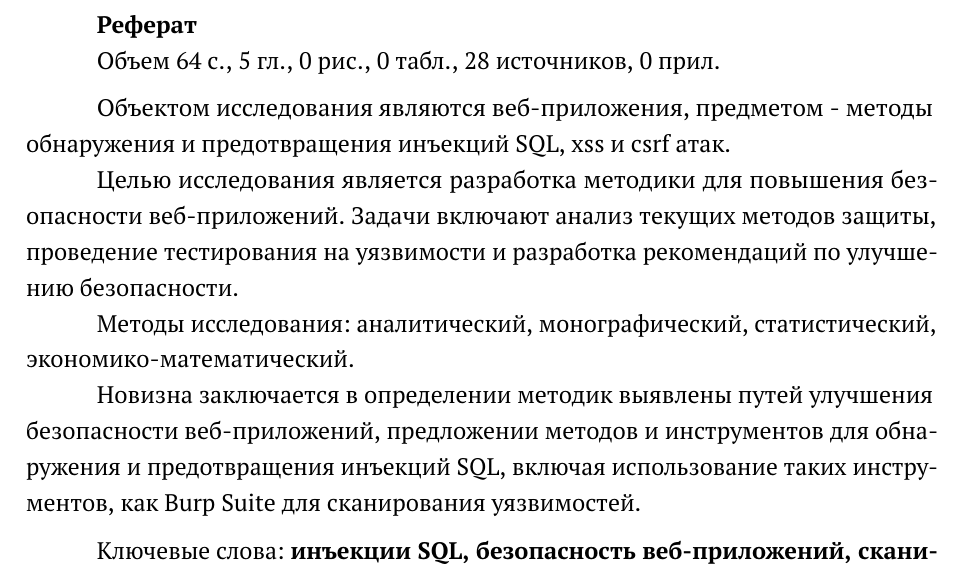
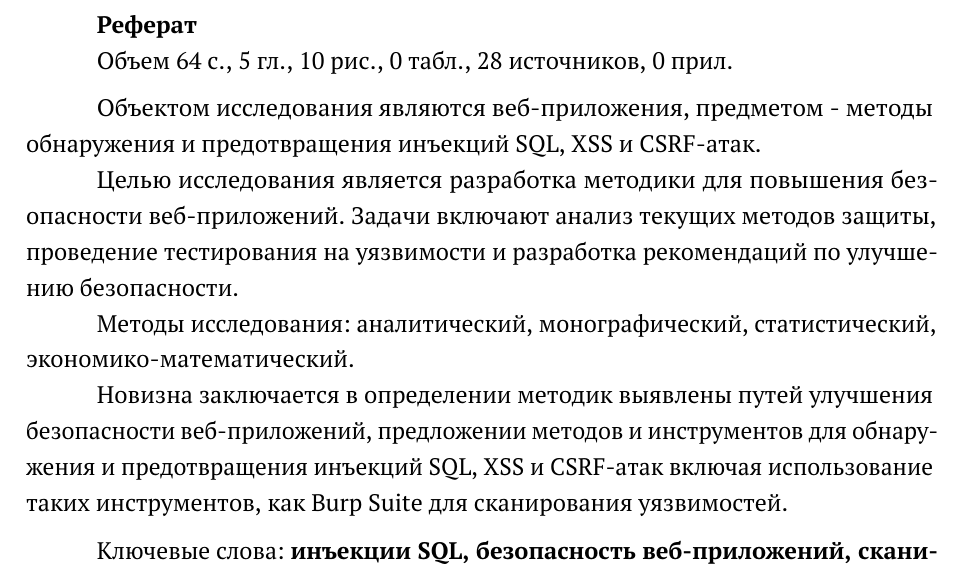
Before and after one commit to SeregaTheDed/Diplom, a LaTeX thesis (Диплом.tex): part of page 2 of 64, cut so that both start at the same text. Compiled offline with pdfLaTeX.

Commit message:
Подправил реферат

```diff
--- a/Диплом.tex
+++ b/Диплом.tex
@@ -109,18 +109,18 @@
 	\maketitle
 	\textbf{Реферат}
 
-	Объем \total{page} с., \total{chapternum} гл., \total{fignum} рис.,
+	Объем \total{page} с., \total{chapternum} гл., 10 рис.,
 	\total{tablenum} табл., \total{bibnum} источников, \total{appnum} прил.
 
 	\medskip
 
-	Объектом исследования являются веб-приложения, предметом - методы обнаружения и предотвращения инъекций SQL, xss и csrf атак.
+	Объектом исследования являются веб-приложения, предметом - методы обнаружения и предотвращения инъекций SQL, XSS и CSRF-атак.
 
 	Целью исследования является разработка методики для повышения безопасности веб-приложений. Задачи включают анализ текущих методов защиты, проведение тестирования на уязвимости и разработка рекомендаций по улучшению безопасности.
 
 	Методы исследования: аналитический, монографический, статистический, экономико-математический.
 
-	Новизна заключается в определении методик выявлены путей улучшения безопасности веб-приложений, предложении методов и инструментов для обнаружения и предотвращения инъекций SQL, включая использование таких инструментов, как Burp Suite для сканирования уязвимостей.
+	Новизна заключается в определении методик выявлены путей улучшения безопасности веб-приложений, предложении методов и инструментов для обнаружения и предотвращения инъекций SQL, XSS и CSRF-атак включая использование таких инструментов, как Burp Suite для сканирования уязвимостей.
 
 	\medskip
 
```
Also changed, not shown: Диплом.pdf, 2 other files.
